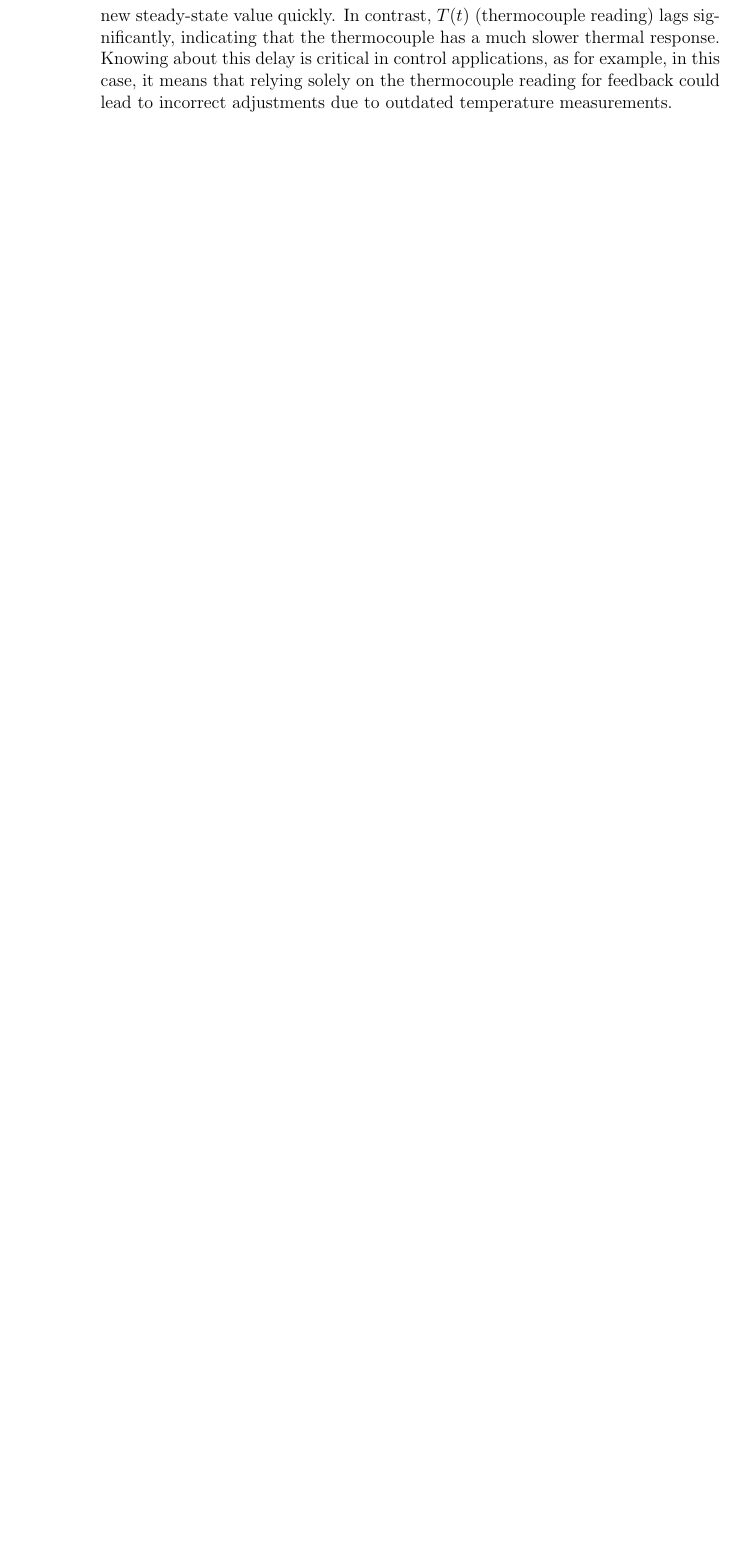
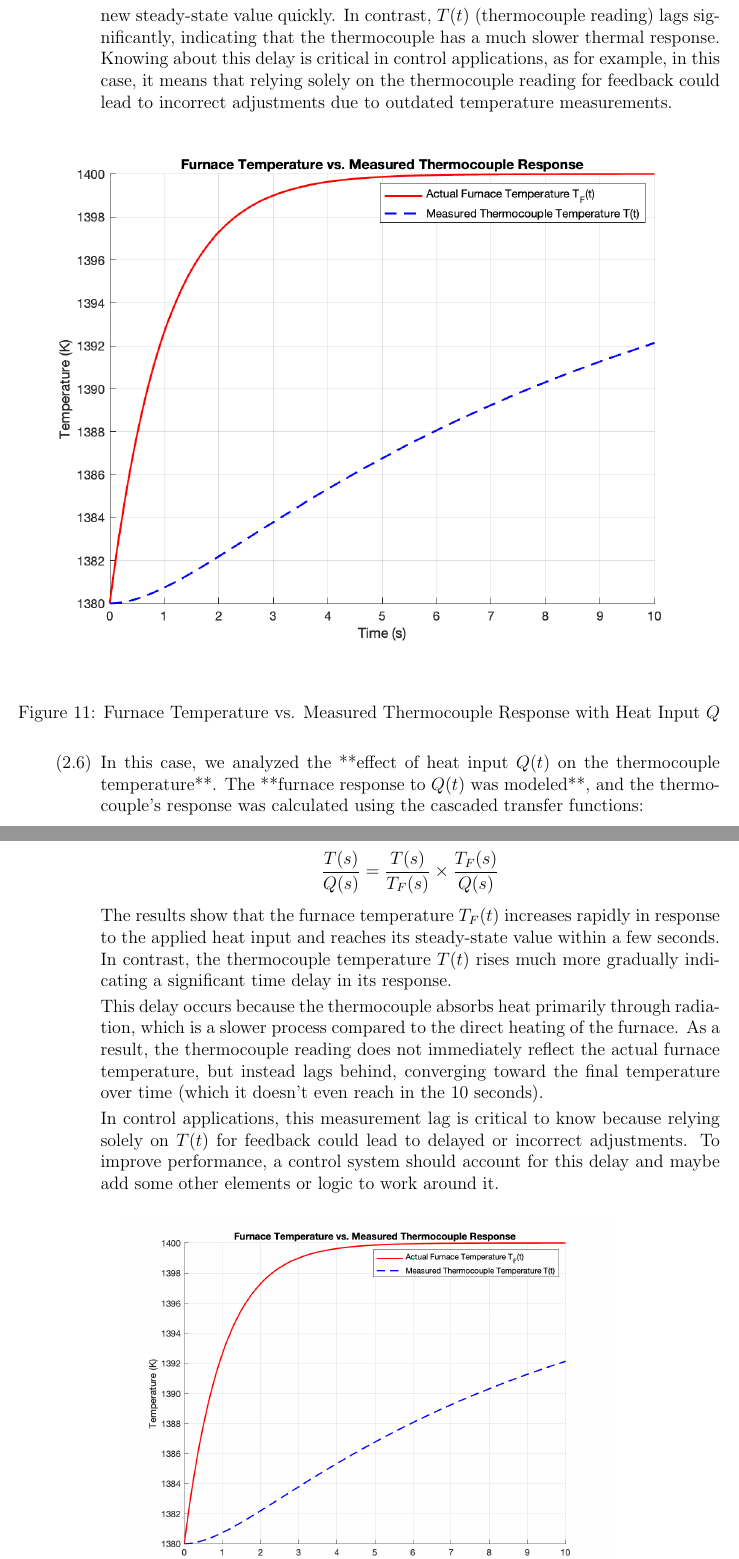
Before and after one commit to BaoGeist/ibehs-4a, a LaTeX problem sheet (Assignment 2/Assignment2.tex): part of page 11 of 11 before the commit and two parts of pages 11 and 12 of 12 after it, the two joined at a grey line, cut so that both start at the same text, the shorter picture padded with empty space. Compiled offline with pdfLaTeX.

Commit message:
now q2 done

```diff
--- a/Assignment 2/Assignment2.tex
+++ b/Assignment 2/Assignment2.tex
@@ -164,3 +164,16 @@ Baoze Lin, Hady Ibrahim
       \label{fig:figure25b}
     \end{figure}
 
+    % ANSWER TO 2.5
+    \item
+    In this case, we analyzed the **effect of heat input \( Q(t) \) on the thermocouple temperature**. The **furnace response to \( Q(t) \) was modeled**, and the thermocouple's response was calculated using the cascaded transfer functions:
+
+    \[
+    \frac{T(s)}{Q(s)} = \frac{T(s)}{T_F(s)} \times \frac{T_F(s)}{Q(s)}
+    \]
+
+    The results show that the furnace temperature \( T_F(t) \) increases rapidly in response to the applied heat input and reaches its steady-state value within a few seconds. In contrast, the thermocouple temperature \( T(t) \) rises much more gradually indicating a significant time delay in its response.
+
+    This delay occurs because the thermocouple absorbs heat primarily through radiation, which is a slower process compared to the direct heating of the furnace. As a result, the thermocouple reading does not immediately reflect the actual furnace temperature, but instead lags behind, converging toward the final temperature over time (which it doesn't even reach in the 10 seconds).
+
+    In control applications, this measurement lag is critical to know because relying solely on \( T(t) \) for feedback could lead to delayed or incorrect adjustments. To improve performance, a control system should account for this delay and maybe add some other elements or logic to work around it.
@@ -167,3 +184,7 @@ Baoze Lin, Hady Ibrahim
+      \caption{Furnace Temperature vs. Measured Thermocouple Response with Heat Input \( Q \)}
+      \label{fig:figure25}
+    \end{figure}
+
   \end{enumerate}
 
 \end{enumerate}
```
Also changed, not shown: Assignment 2/Assignment2.pdf, Assignment 2/Figures/figure2-2.png, Assignment 2/Figures/figure2-3.png, Assignment 2/Figures/figure2-4a.png, Assignment 2/Figures/figure2-4b.png, Assignment 2/Figures/figure2-5.png, Assignment 2/Assignment2.tex (8 more changed lines), 1 other file.
